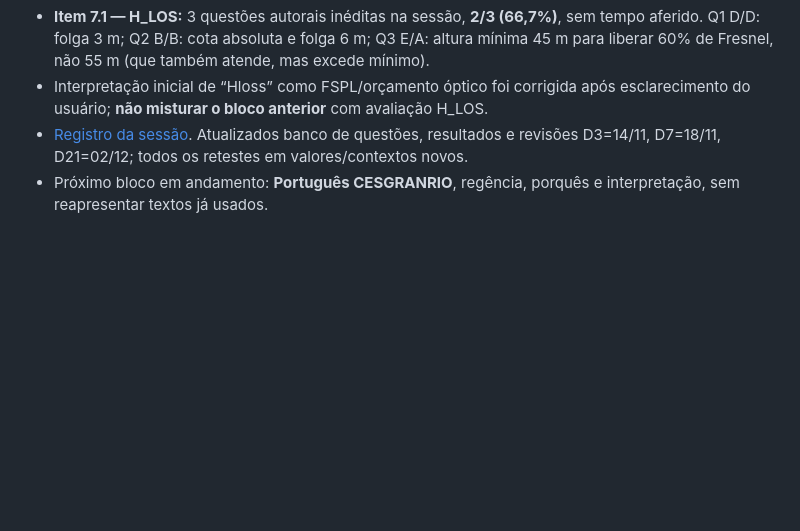
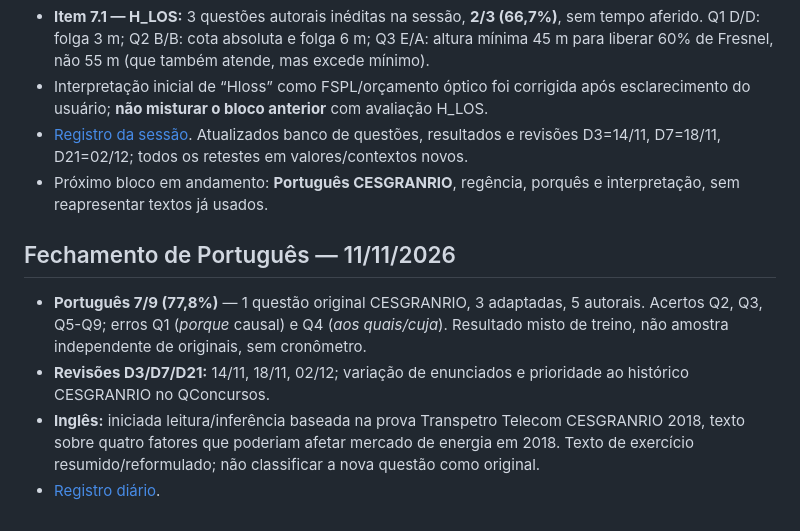
Before and after one commit to HyagoCordeiro/Concurso_Transp, a Markdown page: PROGRESSO.md, the part around the change. GitHub-like rendering; blank space fills up the shorter version.

Commit message:
Atualiza progresso 11-11 com Português completo e Inglês iniciado

```diff
--- a/PROGRESSO.md
+++ b/PROGRESSO.md
@@ -460,3 +460,11 @@ Foi solicitado expressamente guardar as questões **Q49, Q55–61 e Q70** enviad
 - Interpretação inicial de “Hloss” como FSPL/orçamento óptico foi corrigida após esclarecimento do usuário; **não misturar o bloco anterior** com avaliação H_LOS.
 - [Registro da sessão](qti/RESULTADOS_DIA_2026-11-11.md). Atualizados banco de questões, resultados e revisões D3=14/11, D7=18/11, D21=02/12; todos os retestes em valores/contextos novos.
 - Próximo bloco em andamento: **Português CESGRANRIO**, regência, porquês e interpretação, sem reapresentar textos já usados.
+
+
+## Fechamento de Português — 11/11/2026
+
+- **Português 7/9 (77,8%)** — 1 questão original CESGRANRIO, 3 adaptadas, 5 autorais. Acertos Q2, Q3, Q5-Q9; erros Q1 (*porque* causal) e Q4 (*aos quais/cuja*). Resultado misto de treino, não amostra independente de originais, sem cronômetro.
+- **Revisões D3/D7/D21:** 14/11, 18/11, 02/12; variação de enunciados e prioridade ao histórico CESGRANRIO no QConcursos.
+- **Inglês:** iniciada leitura/inferência baseada na prova Transpetro Telecom CESGRANRIO 2018, texto sobre quatro fatores que poderiam afetar mercado de energia em 2018. Texto de exercício resumido/reformulado; não classificar a nova questão como original.
+- [Registro diário](qti/RESULTADOS_DIA_2026-11-11.md).
```
